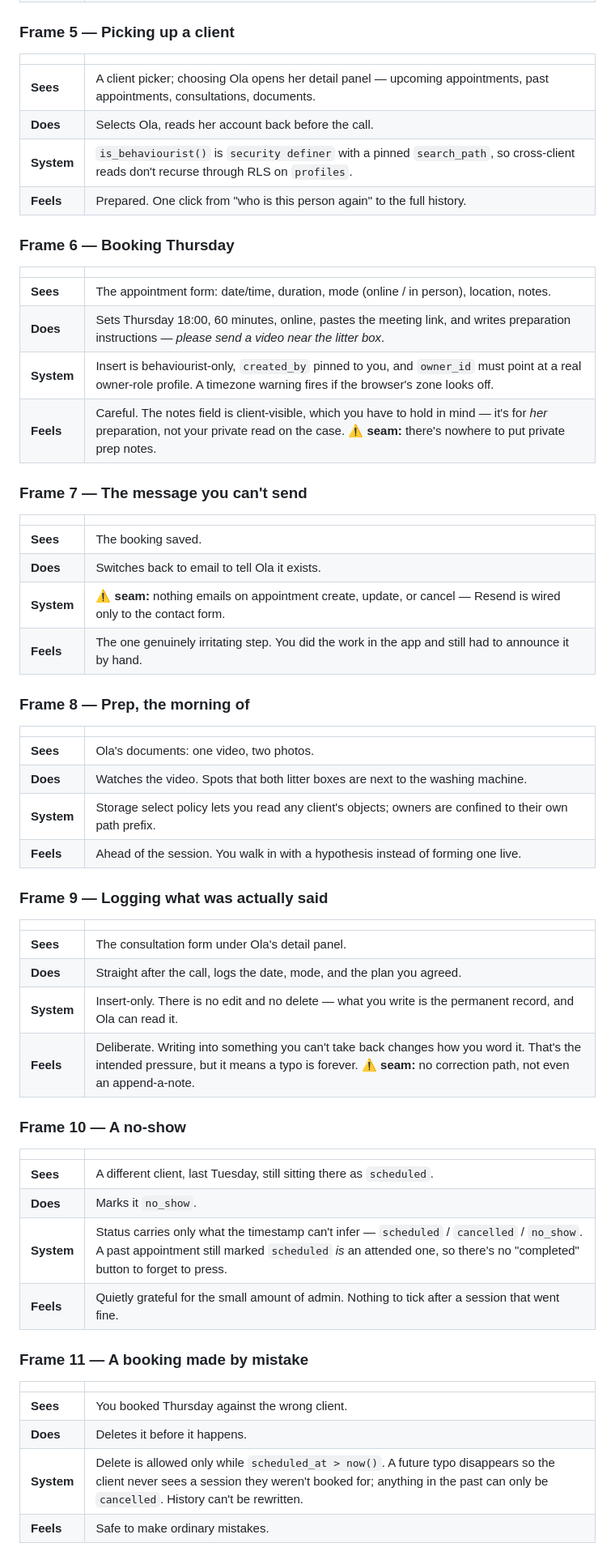
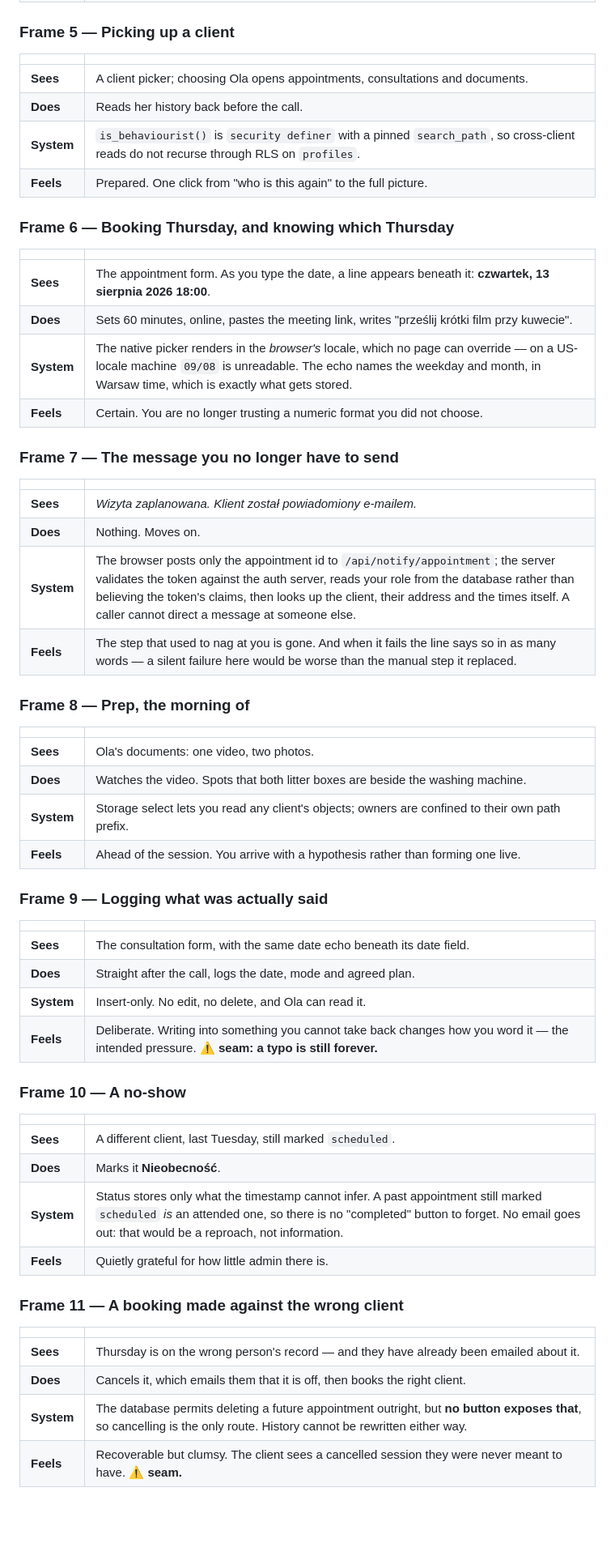
Before and after one commit to skretkowicz-lgtm/sphynx-guide, a Markdown page: docs/storyboards.md, the part around one of its changes. Shown at 81% size. GitHub-like rendering; blank space fills up the shorter version.

```diff
--- a/docs/storyboards.md
+++ b/docs/storyboards.md
@@ -187,62 +199,62 @@ laptop between clients, on a phone between trains.
 
 | | |
 |---|---|
-| **Sees** | A client picker; choosing Ola opens her detail panel — upcoming appointments, past appointments, consultations, documents. |
-| **Does** | Selects Ola, reads her account back before the call. |
-| **System** | `is_behaviourist()` is `security definer` with a pinned `search_path`, so cross-client reads don't recurse through RLS on `profiles`. |
-| **Feels** | Prepared. One click from "who is this person again" to the full history. |
+| **Sees** | A client picker; choosing Ola opens appointments, consultations and documents. |
+| **Does** | Reads her history back before the call. |
+| **System** | `is_behaviourist()` is `security definer` with a pinned `search_path`, so cross-client reads do not recurse through RLS on `profiles`. |
+| **Feels** | Prepared. One click from "who is this again" to the full picture. |
 
-### Frame 6 — Booking Thursday
+### Frame 6 — Booking Thursday, and knowing which Thursday
 
 | | |
 |---|---|
-| **Sees** | The appointment form: date/time, duration, mode (online / in person), location, notes. |
-| **Does** | Sets Thursday 18:00, 60 minutes, online, pastes the meeting link, and writes preparation instructions — *please send a video near the litter box*. |
-| **System** | Insert is behaviourist-only, `created_by` pinned to you, and `owner_id` must point at a real owner-role profile. A timezone warning fires if the browser's zone looks off. |
-| **Feels** | Careful. The notes field is client-visible, which you have to hold in mind — it's for *her* preparation, not your private read on the case. **⚠ seam:** there's nowhere to put private prep notes. |
+| **Sees** | The appointment form. As you type the date, a line appears beneath it: **czwartek, 13 sierpnia 2026 18:00**. |
+| **Does** | Sets 60 minutes, online, pastes the meeting link, writes "prześlij krótki film przy kuwecie". |
+| **System** | The native picker renders in the *browser's* locale, which no page can override — on a US-locale machine `09/08` is unreadable. The echo names the weekday and month, in Warsaw time, which is exactly what gets stored. |
+| **Feels** | Certain. You are no longer trusting a numeric format you did not choose. |
 
-### Frame 7 — The message you can't send
+### Frame 7 — The message you no longer have to send
 
 | | |
 |---|---|
-| **Sees** | The booking saved. |
-| **Does** | Switches back to email to tell Ola it exists. |
-| **System** | **⚠ seam:** nothing emails on appointment create, update, or cancel — Resend is wired only to the contact form. |
-| **Feels** | The one genuinely irritating step. You did the work in the app and still had to announce it by hand. |
+| **Sees** | *Wizyta zaplanowana. Klient został powiadomiony e-mailem.* |
+| **Does** | Nothing. Moves on. |
+| **System** | The browser posts only the appointment id to `/api/notify/appointment`; the server validates the token against the auth server, reads your role from the database rather than believing the token's claims, then looks up the client, their address and the times itself. A caller cannot direct a message at someone else. |
+| **Feels** | The step that used to nag at you is gone. And when it fails the line says so in as many words — a silent failure here would be worse than the manual step it replaced. |
 
 ### Frame 8 — Prep, the morning of
 
 | | |
 |---|---|
 | **Sees** | Ola's documents: one video, two photos. |
-| **Does** | Watches the video. Spots that both litter boxes are next to the washing machine. |
-| **System** | Storage select policy lets you read any client's objects; owners are confined to their own path prefix. |
-| **Feels** | Ahead of the session. You walk in with a hypothesis instead of forming one live. |
+| **Does** | Watches the video. Spots that both litter boxes are beside the washing machine. |
+| **System** | Storage select lets you read any client's objects; owners are confined to their own path prefix. |
+| **Feels** | Ahead of the session. You arrive with a hypothesis rather than forming one live. |
 
 ### Frame 9 — Logging what was actually said
 
 | | |
 |---|---|
-| **Sees** | The consultation form under Ola's detail panel. |
-| **Does** | Straight after the call, logs the date, mode, and the plan you agreed. |
-| **System** | Insert-only. There is no edit and no delete — what you write is the permanent record, and Ola can read it. |
-| **Feels** | Deliberate. Writing into something you can't take back changes how you word it. That's the intended pressure, but it means a typo is forever. **⚠ seam:** no correction path, not even an append-a-note. |
+| **Sees** | The consultation form, with the same date echo beneath its date field. |
+| **Does** | Straight after the call, logs the date, mode and agreed plan. |
+| **System** | Insert-only. No edit, no delete, and Ola can read it. |
+| **Feels** | Deliberate. Writing into something you cannot take back changes how you word it — the intended pressure. **⚠ seam: a typo is still forever.** |
 
 ### Frame 10 — A no-show
 
 | | |
 |---|---|
-| **Sees** | A different client, last Tuesday, still sitting there as `scheduled`. |
-| **Does** | Marks it `no_show`. |
-| **System** | Status carries only what the timestamp can't infer — `scheduled` / `cancelled` / `no_show`. A past appointment still marked `scheduled` *is* an attended one, so there's no "completed" button to forget to press. |
-| **Feels** | Quietly grateful for the small amount of admin. Nothing to tick after a session that went fine. |
+| **Sees** | A different client, last Tuesday, still marked `scheduled`. |
+| **Does** | Marks it **Nieobecność**. |
+| **System** | Status stores only what the timestamp cannot infer. A past appointment still marked `scheduled` *is* an attended one, so there is no "completed" button to forget. No email goes out: that would be a reproach, not information. |
+| **Feels** | Quietly grateful for how little admin there is. |
 
-### Frame 11 — A booking made by mistake
+### Frame 11 — A booking made against the wrong client
 
 | | |
 |---|---|
-| **Sees** | You booked Thursday against the wrong client. |
-| **Does** | Deletes it before it happens. |
-| **System** | Delete is allowed only while `scheduled_at > now()`. A future typo disappears so the client never sees a session they weren't booked for; anything in the past can only be `cancelled`. History can't be rewritten. |
-| **Feels** | Safe to make ordinary mistakes. |
+| **Sees** | Thursday is on the wrong person's record — and they have already been emailed about it. |
+| **Does** | Cancels it, which emails them that it is off, then books the right client. |
+| **System** | The database permits deleting a future appointment outright, but **no button exposes that**, so cancelling is the only route. History cannot be rewritten either way. |
+| **Feels** | Recoverable but clumsy. The client sees a cancelled session they were never meant to have. **⚠ seam.** |
 
```
Also changed, not shown: other parts of docs/storyboards.md (+126 -93 lines).
